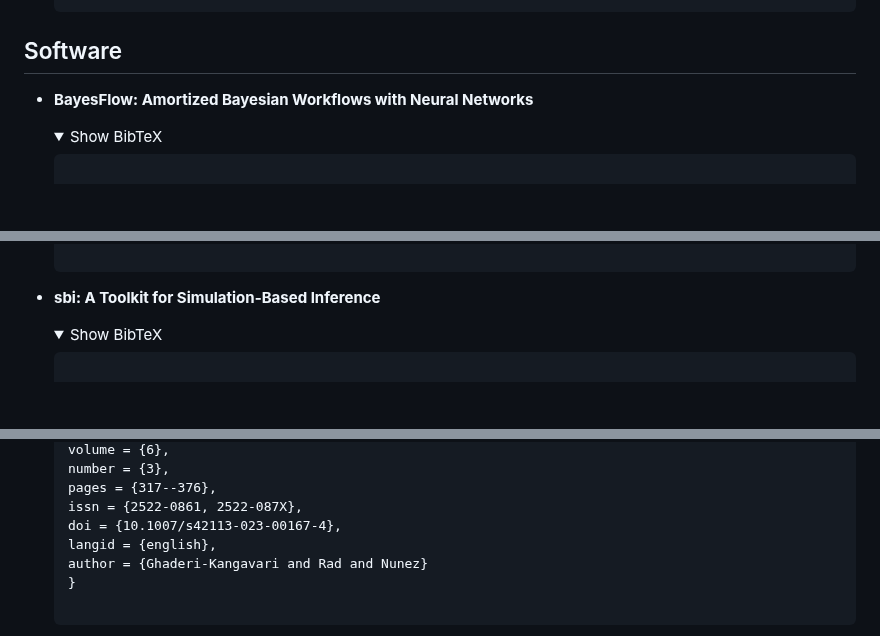
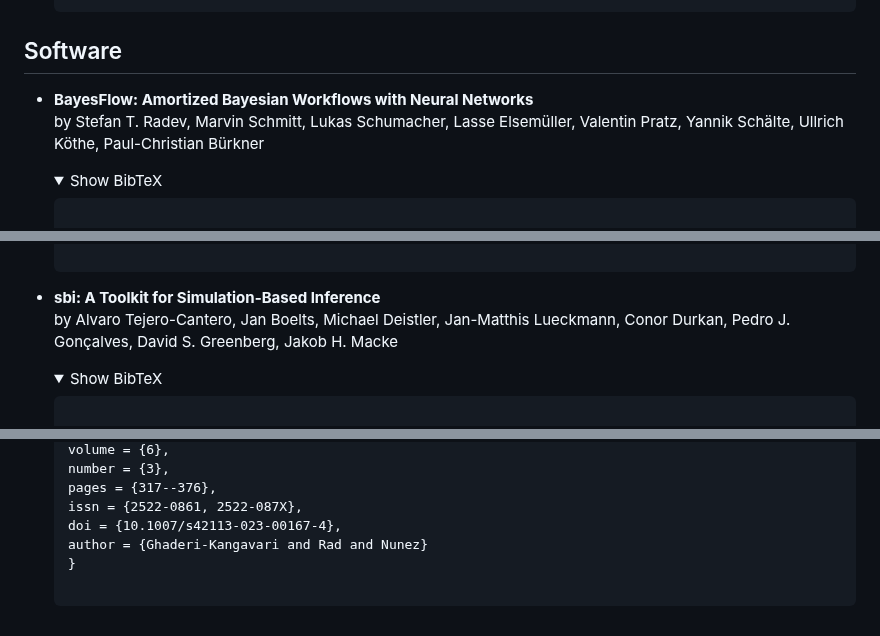
Before and after one commit to bayesflow-org/awesome-amortized-inference, a Markdown page: README.md, 3 parts joined by grey strips. GitHub-like rendering; folded sections open; blank space fills up the shorter version.

Commit message:
Update README.md [GH Action]

```diff
--- a/README.md
+++ b/README.md
@@ -122,7 +122,7 @@ We highly recommend checking out the `awesome-neural-sbi` list for more resource
   </pre></details>
 ## Software
 
-- **BayesFlow: Amortized Bayesian Workflows with Neural Networks**
+- **BayesFlow: Amortized Bayesian Workflows with Neural Networks**<br />by Stefan T. Radev, Marvin Schmitt, Lukas Schumacher, Lasse Elsemüller, Valentin Pratz, Yannik Schälte, Ullrich Köthe, Paul-Christian Bürkner
   <details>
   <summary>Show BibTeX</summary>
   <pre><code>
@@ -140,7 +140,7 @@ We highly recommend checking out the `awesome-neural-sbi` list for more resource
   </code>
   </pre></details>
 
-- **sbi: A Toolkit for Simulation-Based Inference**
+- **sbi: A Toolkit for Simulation-Based Inference**<br />by Alvaro Tejero-Cantero, Jan Boelts, Michael Deistler, Jan-Matthis Lueckmann, Conor Durkan, Pedro J. Gonçalves, David S. Greenberg, Jakob H. Macke
   <details>
   <summary>Show BibTeX</summary>
   <pre><code>
@@ -566,7 +566,6 @@ We highly recommend checking out the `awesome-neural-sbi` list for more resource
   pages = {317--376},
   issn = {2522-0861, 2522-087X},
   doi = {10.1007/s42113-023-00167-4},
-  langid = {english},
   author = {Ghaderi-Kangavari and Rad and Nunez}
   }
   </code>
```
Also changed, not shown: other parts of README.md (+5 -6 lines).
